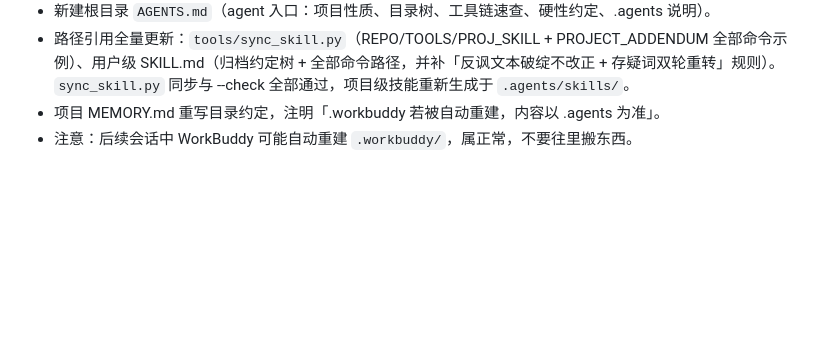
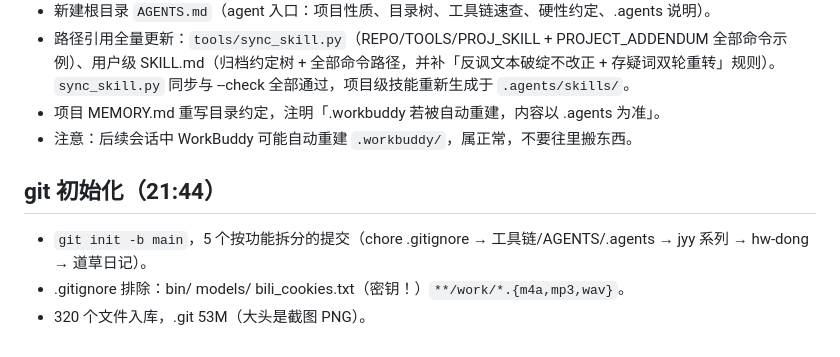
Before and after one commit to lianjishu/bili-sumerize, a Markdown page: .agents/memory/2026-09-23.md, the part around the change. GitHub-like rendering; blank space fills up the shorter version.

Commit message:
docs: 补记 git 初始化与 Gitee 推送日志

```diff
--- a/.agents/memory/2026-09-23.md
+++ b/.agents/memory/2026-09-23.md
@@ -263,3 +263,9 @@ BiliSumerize/
 - 路径引用全量更新：`tools/sync_skill.py`（REPO/TOOLS/PROJ_SKILL + PROJECT_ADDENDUM 全部命令示例）、用户级 SKILL.md（归档约定树 + 全部命令路径，并补「反讽文本破绽不改正 + 存疑词双轮重转」规则）。`sync_skill.py` 同步与 --check 全部通过，项目级技能重新生成于 `.agents/skills/`。
 - 项目 MEMORY.md 重写目录约定，注明「.workbuddy 若被自动重建，内容以 .agents 为准」。
 - 注意：后续会话中 WorkBuddy 可能自动重建 `.workbuddy/`，属正常，不要往里搬东西。
+
+## git 初始化（21:44）
+
+- `git init -b main`，5 个按功能拆分的提交（chore .gitignore → 工具链/AGENTS/.agents → jyy 系列 → hw-dong → 道草日记）。
+- .gitignore 排除：bin/ models/ bili_cookies.txt（密钥！）`**/work/*.{m4a,mp3,wav}`。
+- 320 个文件入库，.git 53M（大头是截图 PNG）。
```
